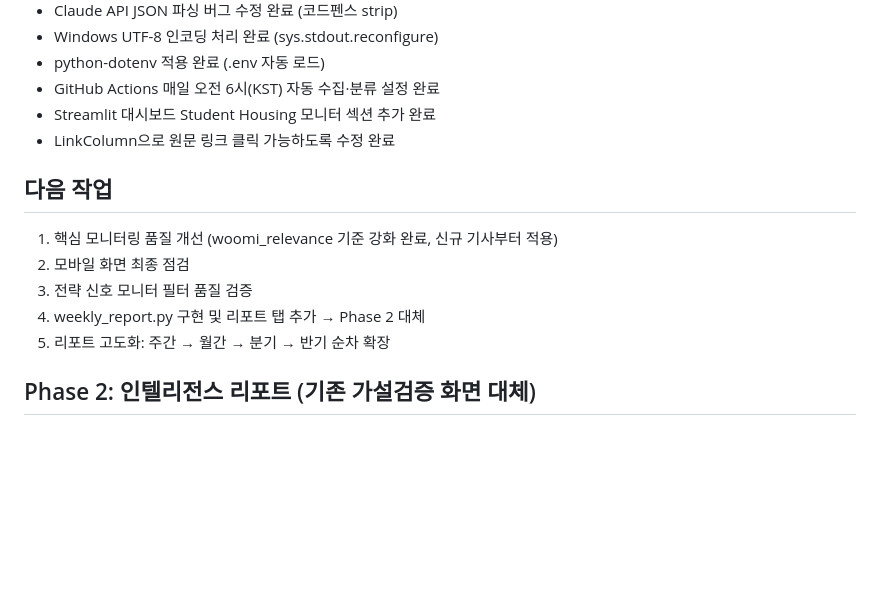
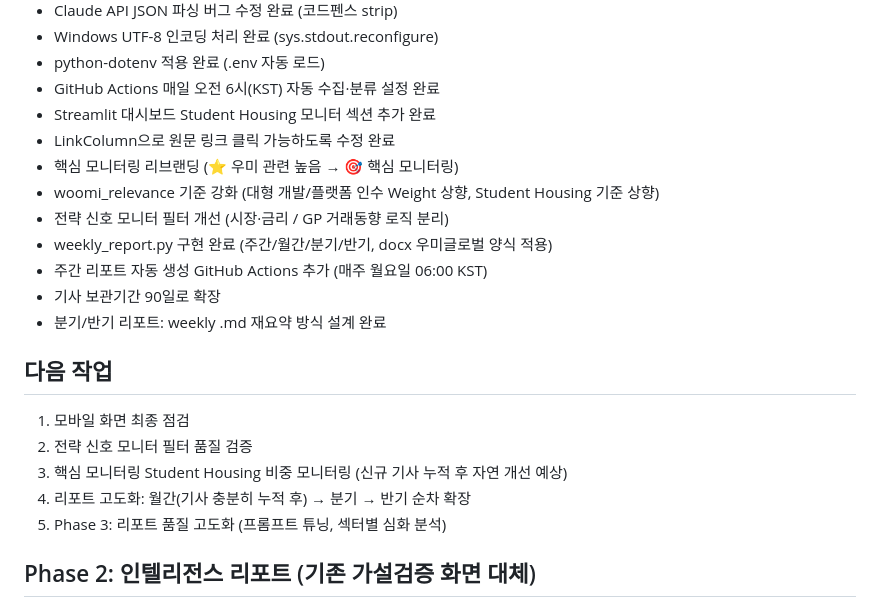
Before and after one commit to jaehongbr-Coding/us-residential-v2, a Markdown page: CLAUDE.md, the part around the change. Rendered like a GitHub page; blank space fills up the shorter version.

Commit message:
CLAUDE.md 오늘 작업 내용 전면 반영

```diff
--- a/CLAUDE.md
+++ b/CLAUDE.md
@@ -37,13 +37,20 @@ woomi_relevance: CSV 저장만, UI 미노출
 - GitHub Actions 매일 오전 6시(KST) 자동 수집·분류 설정 완료
 - Streamlit 대시보드 Student Housing 모니터 섹션 추가 완료
 - LinkColumn으로 원문 링크 클릭 가능하도록 수정 완료
+- 핵심 모니터링 리브랜딩 (⭐ 우미 관련 높음 → 🎯 핵심 모니터링)
+- woomi_relevance 기준 강화 (대형 개발/플랫폼 인수 Weight 상향, Student Housing 기준 상향)
+- 전략 신호 모니터 필터 개선 (시장·금리 / GP 거래동향 로직 분리)
+- weekly_report.py 구현 완료 (주간/월간/분기/반기, docx 우미글로벌 양식 적용)
+- 주간 리포트 자동 생성 GitHub Actions 추가 (매주 월요일 06:00 KST)
+- 기사 보관기간 90일로 확장
+- 분기/반기 리포트: weekly .md 재요약 방식 설계 완료
 
 ## 다음 작업
-1. 핵심 모니터링 품질 개선 (woomi_relevance 기준 강화 완료, 신규 기사부터 적용)
-2. 모바일 화면 최종 점검
-3. 전략 신호 모니터 필터 품질 검증
-4. weekly_report.py 구현 및 리포트 탭 추가 → Phase 2 대체
-5. 리포트 고도화: 주간 → 월간 → 분기 → 반기 순차 확장
+1. 모바일 화면 최종 점검
+2. 전략 신호 모니터 필터 품질 검증
+3. 핵심 모니터링 Student Housing 비중 모니터링 (신규 기사 누적 후 자연 개선 예상)
+4. 리포트 고도화: 월간(기사 충분히 누적 후) → 분기 → 반기 순차 확장
+5. Phase 3: 리포트 품질 고도화 (프롬프트 튜닝, 섹터별 심화 분석)
 
 ## Phase 2: 인텔리전스 리포트 (기존 가설검증 화면 대체)
 - 방향: 수집 기사 기반 주간/월간/분기/반기 원페이저 자동 생성
```
